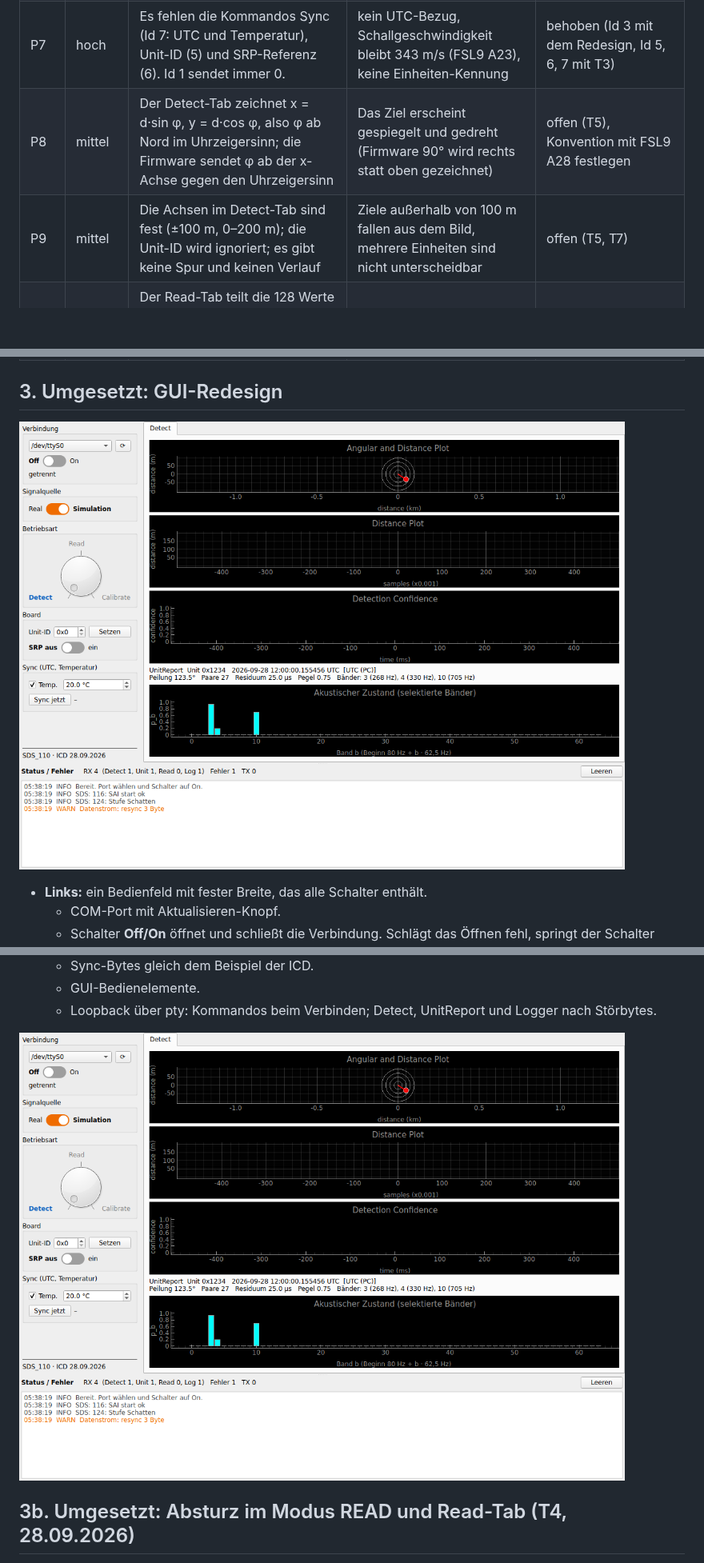
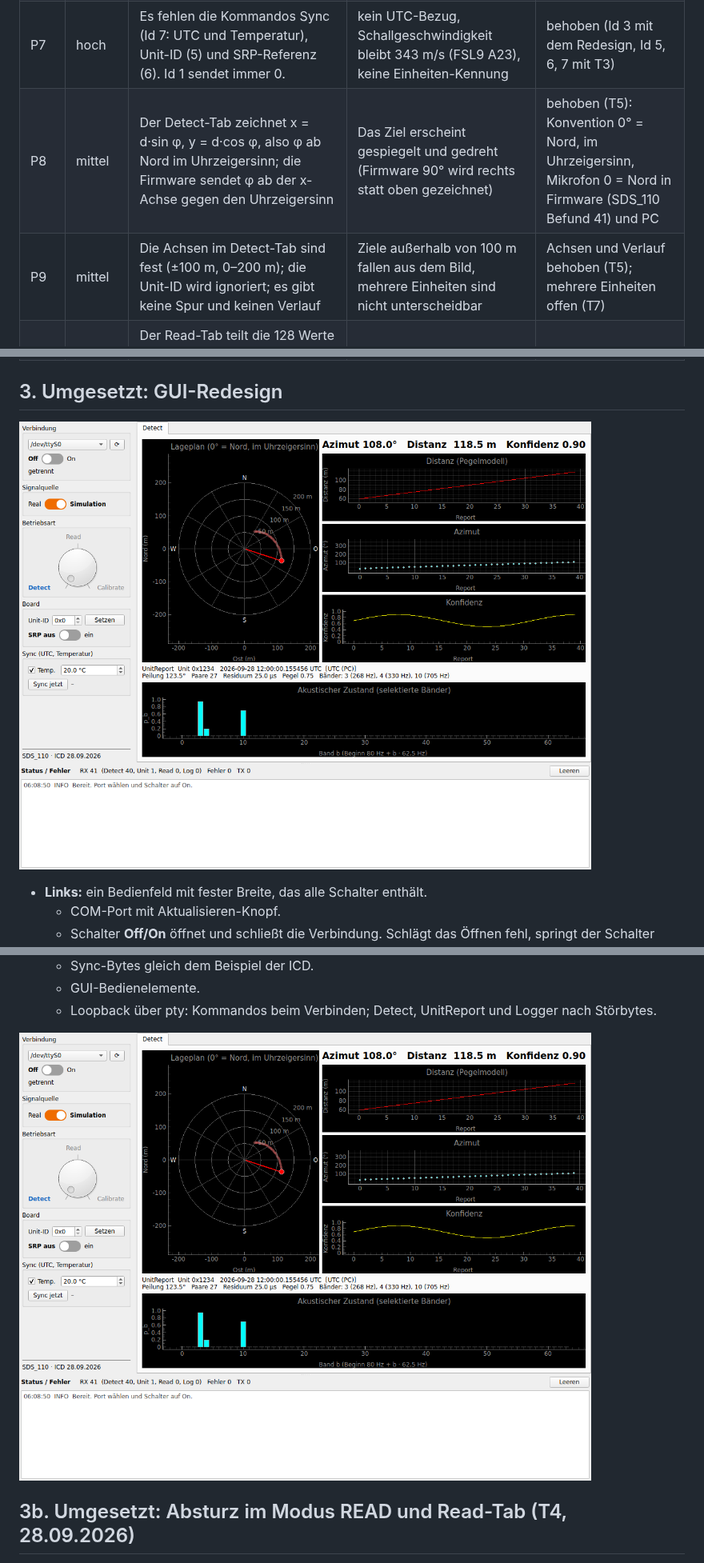
Before and after one commit to drstefanhilger-commits/PC_Monitor, a Markdown page: docs/Analyse_ToDo.md, 3 parts joined by grey strips. Shown at 80% size. Drawn GitHub-style; pictures changed too: docs/gui_detect.png; blank space fills up the shorter version.

```diff
--- a/docs/Analyse_ToDo.md
+++ b/docs/Analyse_ToDo.md
@@ -36,8 +36,8 @@ Status: **behoben** = in diesem Stand umgesetzt und getestet, **offen** = in der
 | P5 | hoch | Die Länge aus `len_id` wird nicht geprüft | Bei einer Länge < 8 wird mit negativer Länge gelesen; bei großen Werten blockiert das Lesen bzw. es werden Frames verschluckt | behoben (T1) |
 | P6 | hoch | UnitReport (Id 5) und Logger (Id 99) sind unbekannt und werden als Fehler gezählt | µs-Zeit, Zeitquelle, Paare, Residuum, Bänder und p_b sowie die Meldungen der Firmware werden nicht angezeigt | behoben (T2) |
 | P7 | hoch | Es fehlen die Kommandos Sync (Id 7: UTC und Temperatur), Unit-ID (5) und SRP-Referenz (6). Id 1 sendet immer 0. | kein UTC-Bezug, Schallgeschwindigkeit bleibt 343 m/s (FSL9 A23), keine Einheiten-Kennung | behoben (Id 3 mit dem Redesign, Id 5, 6, 7 mit T3) |
-| P8 | mittel | Der Detect-Tab zeichnet x = d·sin φ, y = d·cos φ, also φ ab Nord im Uhrzeigersinn; die Firmware sendet φ ab der x-Achse gegen den Uhrzeigersinn | Das Ziel erscheint gespiegelt und gedreht (Firmware 90° wird rechts statt oben gezeichnet) | offen (T5), Konvention mit FSL9 A28 festlegen |
-| P9 | mittel | Die Achsen im Detect-Tab sind fest (±100 m, 0–200 m); die Unit-ID wird ignoriert; es gibt keine Spur und keinen Verlauf | Ziele außerhalb von 100 m fallen aus dem Bild, mehrere Einheiten sind nicht unterscheidbar | offen (T5, T7) |
+| P8 | mittel | Der Detect-Tab zeichnet x = d·sin φ, y = d·cos φ, also φ ab Nord im Uhrzeigersinn; die Firmware sendet φ ab der x-Achse gegen den Uhrzeigersinn | Das Ziel erscheint gespiegelt und gedreht (Firmware 90° wird rechts statt oben gezeichnet) | behoben (T5): Konvention 0° = Nord, im Uhrzeigersinn, Mikrofon 0 = Nord in Firmware (SDS_110 Befund 41) und PC |
+| P9 | mittel | Die Achsen im Detect-Tab sind fest (±100 m, 0–200 m); die Unit-ID wird ignoriert; es gibt keine Spur und keinen Verlauf | Ziele außerhalb von 100 m fallen aus dem Bild, mehrere Einheiten sind nicht unterscheidbar | Achsen und Verlauf behoben (T5); mehrere Einheiten offen (T7) |
 | P10 | hoch | Der Read-Tab teilt die 128 Werte in 8 Mikrofone × 16 auf. Tatsächlich enthält jede Nachricht 128 Samples **eines** Mikrofons (`micNr`) für Block `frameNr` 0…11. Die Werte werden als uint32 statt int32 gelesen. | Pegel und Werte sind falsch, negative Samples erscheinen als ~4·10⁹, der Hop wird nicht zusammengesetzt | behoben (T4, 28.09.2026) |
 | P11 | hoch | Bei READ kommen ~3000 Nachrichten/s. Der Reader meldete jedes Frame als Hex-Text, der Inspector baute bei jedem Frame seinen Text neu auf, und der Read-Tab setzt bei jedem Frame seinen Text | Die GUI friert ein, der Speicher wächst (Queues ohne Grenze) | behoben: Log-Flut, Read-Tab zeichnet mit 10 Hz, Zeitbudget je Poll, begrenzte Queues (T4) |
 | P12 | mittel | `serial.read()` mit 0,1 s Timeout kann den Rest eines Frames nur teilweise liefern | Meldung „payload_incomplete“ und danach Versatz (P3) | behoben (T1: Bytestrom statt fester Lesegrößen) |
```
Also changed, not shown: other parts of docs/Analyse_ToDo.md (+12 -1 lines), docs/Traceability_FSL9_PC.md (+3 -3 lines), 2 other files.
